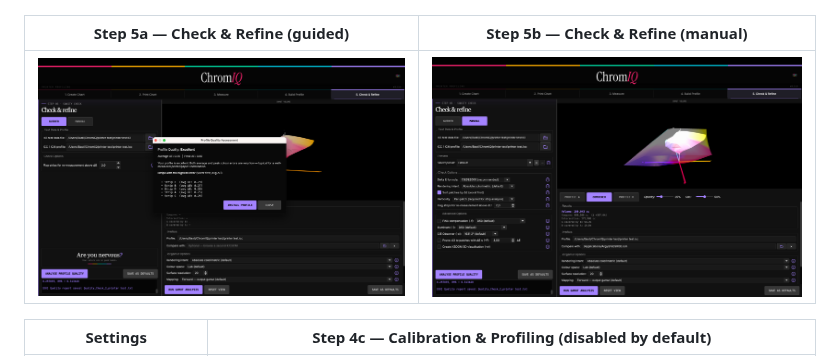
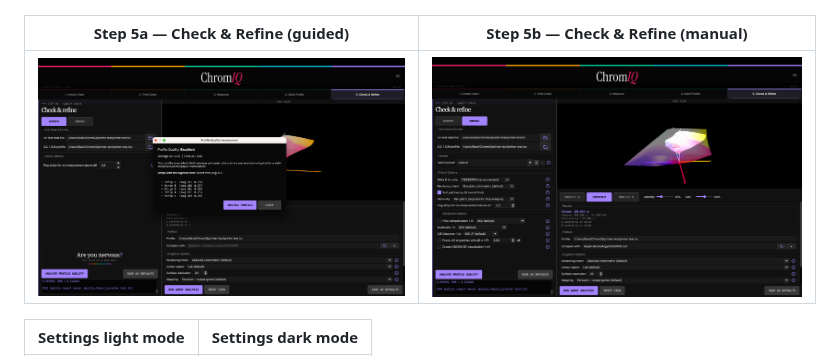
Before and after one commit to andrewphipps00/ChromIQ, a Markdown page: README.md, the part around one of its changes. Drawn GitHub-style.

Commit message:
Update image captions in README.md for clarity

```diff
--- a/README.md
+++ b/README.md
@@ -101,3 +101,3 @@ Linux support is currently **beta** — please report what works and what doesn'
 
-| Settings  | Step 4c — Calibration & Profiling (disabled by default) |
+| Settings light mode  | Settings dark mode |
 |---|---|
```
Also changed, not shown: other parts of README.md (+9 -5 lines).
